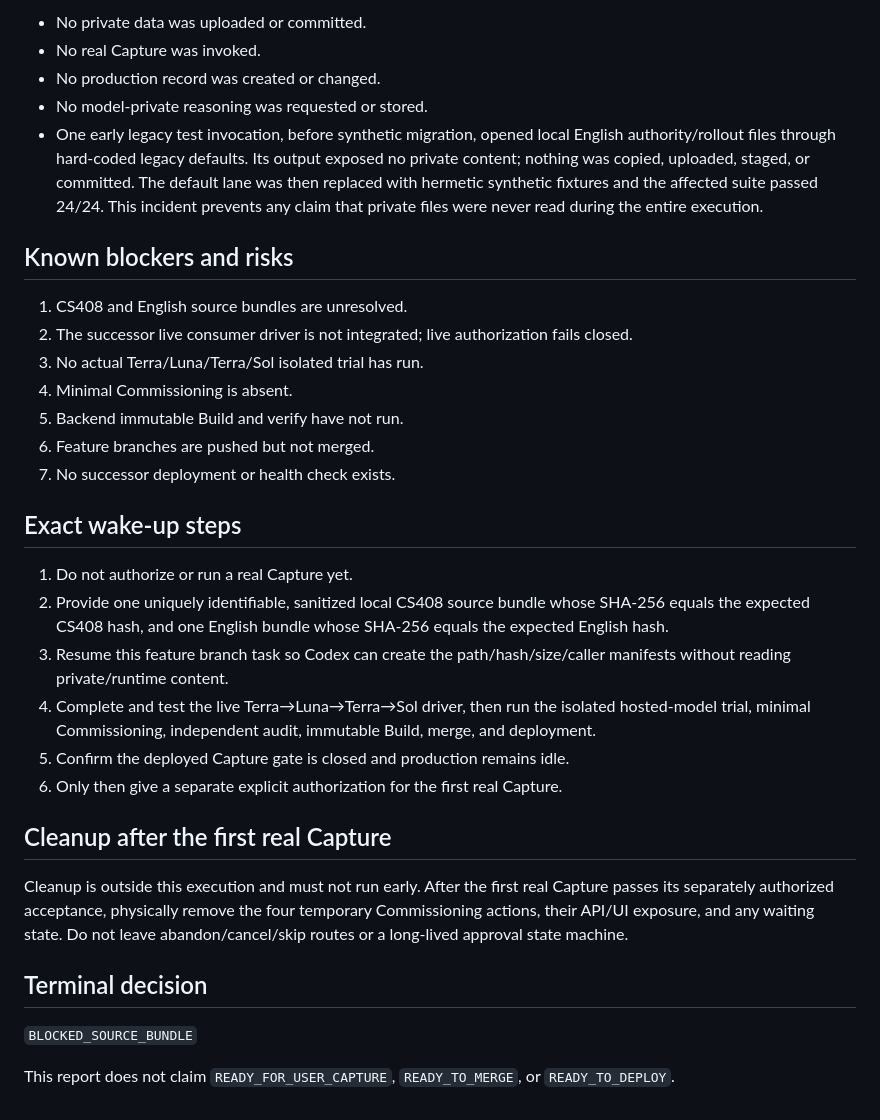
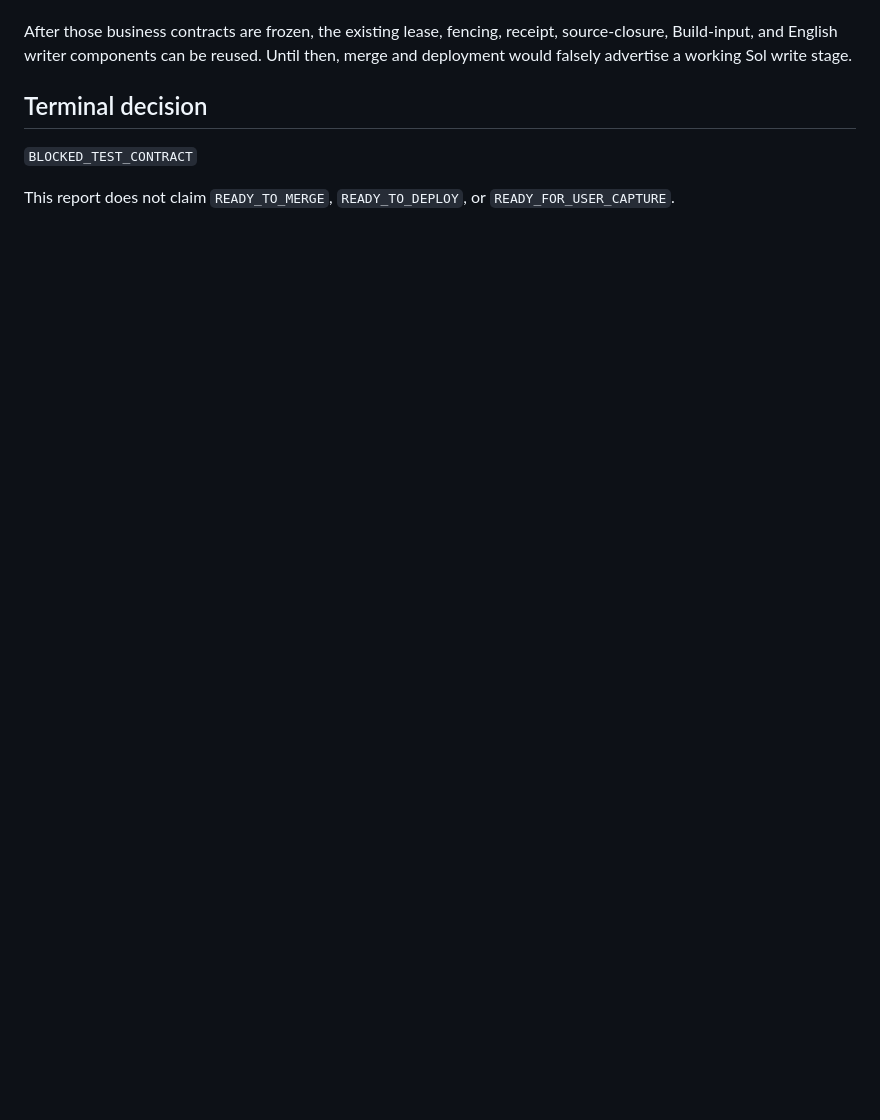
Before and after one commit to xialovezhu-wq/study-intake-v2-backend, a Markdown page: handoff/CAPTURE_READY_EXECUTION_REPORT.md, the part around one of its changes. Drawn GitHub-style; blank space fills up the shorter version.

Commit message:
docs: record capture-ready contract blocker

```diff
--- a/handoff/CAPTURE_READY_EXECUTION_REPORT.md
+++ b/handoff/CAPTURE_READY_EXECUTION_REPORT.md
@@ -231,49 +207,11 @@ exist.
-- No private data was uploaded or committed.
-- No real Capture was invoked.
-- No production record was created or changed.
-- No model-private reasoning was requested or stored.
-- One early legacy test invocation, before synthetic migration, opened local
-  English authority/rollout files through hard-coded legacy defaults. Its
-  output exposed no private content; nothing was copied, uploaded, staged, or
-  committed. The default lane was then replaced with hermetic synthetic
-  fixtures and the affected suite passed 24/24. This incident prevents any
-  claim that private files were never read during the entire execution.
-
-## Known blockers and risks
-
-1. CS408 and English source bundles are unresolved.
-2. The successor live consumer driver is not integrated; live authorization
-   fails closed.
-3. No actual Terra/Luna/Terra/Sol isolated trial has run.
-4. Minimal Commissioning is absent.
-5. Backend immutable Build and verify have not run.
-6. Feature branches are pushed but not merged.
-7. No successor deployment or health check exists.
-
-## Exact wake-up steps
-
-1. Do not authorize or run a real Capture yet.
-2. Provide one uniquely identifiable, sanitized local CS408 source bundle whose
-   SHA-256 equals the expected CS408 hash, and one English bundle whose SHA-256
-   equals the expected English hash.
-3. Resume this feature branch task so Codex can create the path/hash/size/caller
-   manifests without reading private/runtime content.
-4. Complete and test the live Terra→Luna→Terra→Sol driver, then run the isolated
-   hosted-model trial, minimal Commissioning, independent audit, immutable
-   Build, merge, and deployment.
-5. Confirm the deployed Capture gate is closed and production remains idle.
-6. Only then give a separate explicit authorization for the first real Capture.
-
-## Cleanup after the first real Capture
-
-Cleanup is outside this execution and must not run early. After the first real
-Capture passes its separately authorized acceptance, physically remove the four
-temporary Commissioning actions, their API/UI exposure, and any waiting state.
-Do not leave abandon/cancel/skip routes or a long-lived approval state machine.
+After those business contracts are frozen, the existing lease, fencing,
+receipt, source-closure, Build-input, and English writer components can be
+reused. Until then, merge and deployment would falsely advertise a working Sol
+write stage.
 
 ## Terminal decision
 
-`BLOCKED_SOURCE_BUNDLE`
+`BLOCKED_TEST_CONTRACT`
 
-This report does not claim `READY_FOR_USER_CAPTURE`, `READY_TO_MERGE`, or
-`READY_TO_DEPLOY`.
+This report does not claim `READY_TO_MERGE`, `READY_TO_DEPLOY`, or
+`READY_FOR_USER_CAPTURE`.
```
Also changed, not shown: other parts of handoff/CAPTURE_READY_EXECUTION_REPORT.md (+155 -179 lines).
